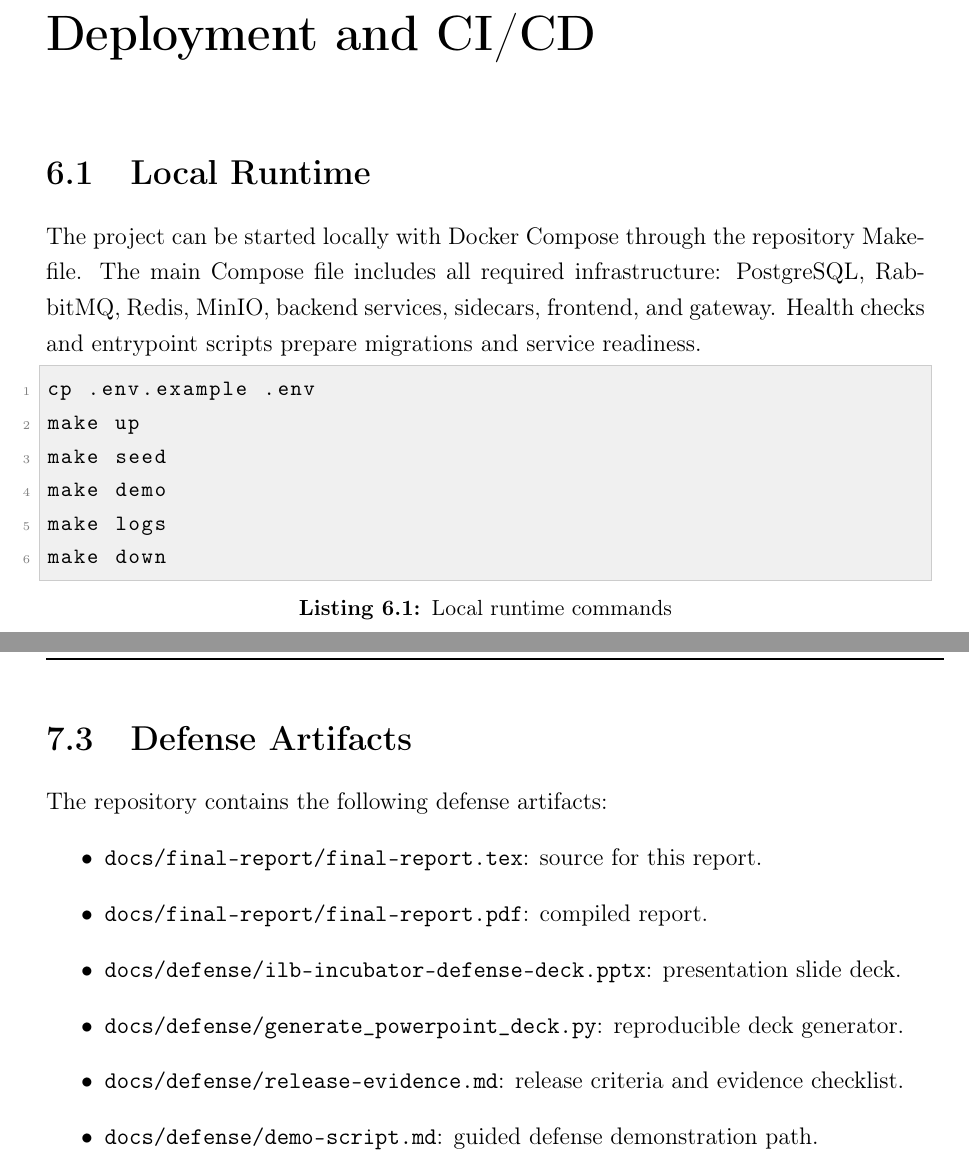
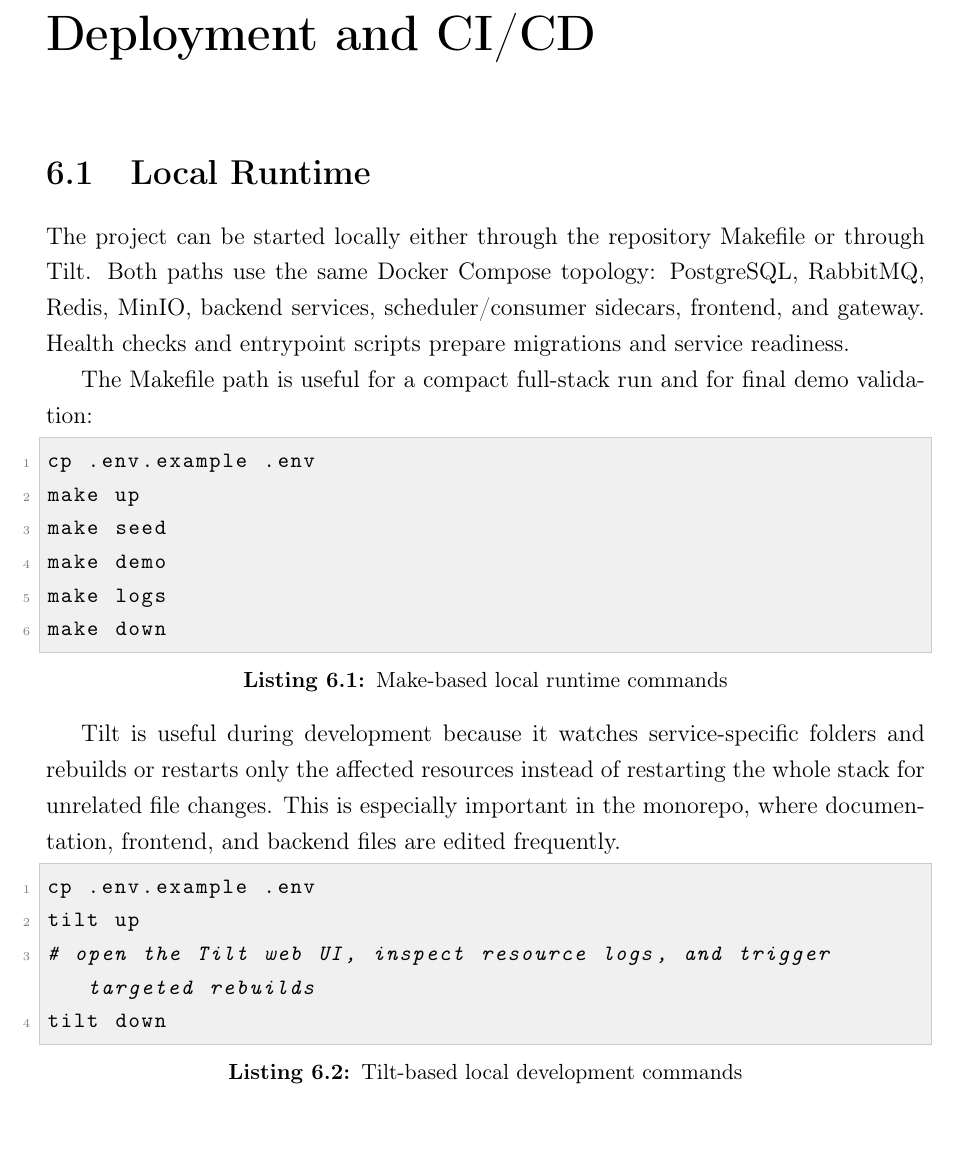
Before and after one commit to joaojhgs/incubatormanager, a LaTeX document (docs/final-report/final-report.tex): two parts of pages 23 and 26 of 29 before the commit and part of page 23 of 29 after it, the two joined at a grey line, cut so that both start at the same text. Compiled offline with pdfLaTeX.

Commit message:
Refine final report runtime coverage
Adjust the final report to focus on implementation/runtime evidence by removing the defense-artifacts section and documenting both Makefile and Tilt local execution paths.\n\nConstraint: The report should stay formal and tied to implementation results without listing defense artifacts as a standalone section.\nRejected: Describing only Makefile startup | Tilt is part of the local development workflow and service-specific restart strategy.\nConfidence: high\nScope-risk: narrow\nDirective: Recompile the PDF after any LaTeX report changes.\nTested: latexmk -pdf -interaction=nonstopmode -halt-on-error -outdir=docs/final-report docs/final-report/final-report.tex.\nNot-tested: Visual/manual review of the PDF in a GUI viewer.

```diff
--- a/docs/final-report/final-report.tex
+++ b/docs/final-report/final-report.tex
@@ -667,18 +667,34 @@ The most important UX decisions were:
 \section{Local Runtime}
 \label{sec:local-runtime}
 
-The project can be started locally with Docker Compose through the repository
-Makefile. The main Compose file includes all required infrastructure: PostgreSQL,
-RabbitMQ, Redis, MinIO, backend services, sidecars, frontend, and gateway.
-Health checks and entrypoint scripts prepare migrations and service readiness.
+The project can be started locally either through the repository Makefile or
+through Tilt. Both paths use the same Docker Compose topology: PostgreSQL,
+RabbitMQ, Redis, MinIO, backend services, scheduler/consumer sidecars, frontend,
+and gateway. Health checks and entrypoint scripts prepare migrations and service
+readiness.
 
-\begin{lstlisting}[language=bash,caption={Local runtime commands}]
+The Makefile path is useful for a compact full-stack run and for final demo
+validation:
+
+\begin{lstlisting}[language=bash,caption={Make-based local runtime commands}]
 cp .env.example .env
 make up
 make seed
 make demo
 make logs
 make down
+\end{lstlisting}
+
+Tilt is useful during development because it watches service-specific folders and
+rebuilds or restarts only the affected resources instead of restarting the whole
+stack for unrelated file changes. This is especially important in the monorepo,
+where documentation, frontend, and backend files are edited frequently.
+
+\begin{lstlisting}[language=bash,caption={Tilt-based local development commands}]
+cp .env.example .env
+tilt up
+# open the Tilt web UI, inspect resource logs, and trigger targeted rebuilds
+tilt down
 \end{lstlisting}
 
 \section{Production Deployment Workflow}
@@ -768,22 +784,6 @@ Docker/Compose VM check & Confirm remote Docker Engine and Compose availability.
 \bottomrule
 \end{longtable}
 
-\section{Defense Artifacts}
-\label{sec:defense-artifacts}
-
-The repository contains the following defense artifacts:
-\begin{itemize}
-  \item \texttt{docs/final-report/final-report.tex}: source for this report.
-  \item \texttt{docs/final-report/final-report.pdf}: compiled report.
-  \item \texttt{docs/defense/ilb-incubator-defense-deck.pptx}: presentation
-  slide deck.
-  \item \texttt{docs/defense/generate\_powerpoint\_deck.py}: reproducible deck
-  generator.
-  \item \texttt{docs/defense/release-evidence.md}: release criteria and evidence
-  checklist.
-  \item \texttt{docs/defense/demo-script.md}: guided defense demonstration path.
-\end{itemize}
-
 % ============================================================
 \chapter{Limitations and Future Work}
 \label{ch:limitations}
```
Also changed, not shown: docs/final-report/final-report.pdf.
